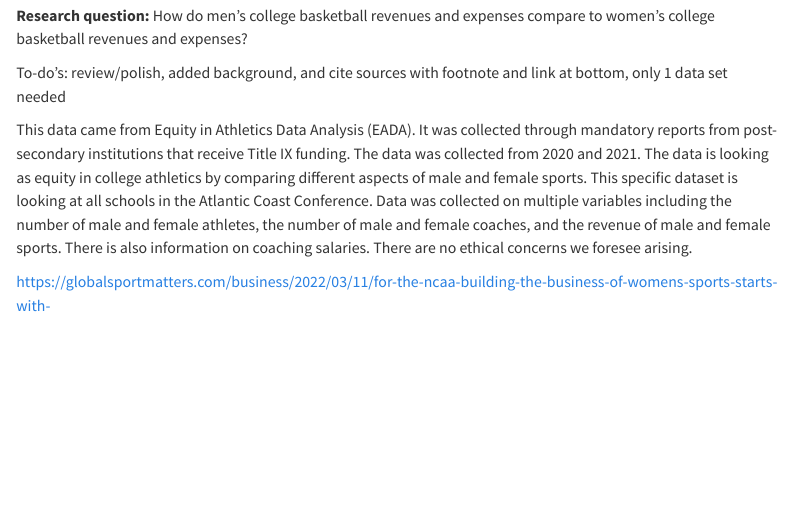
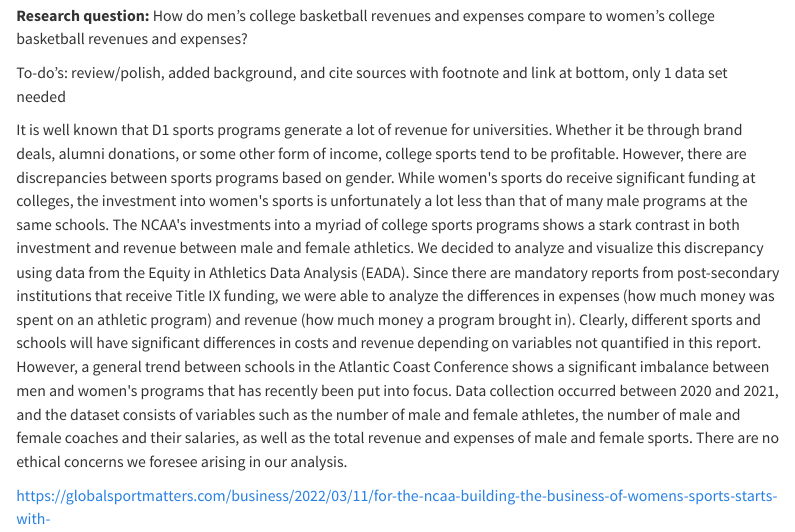
Before and after one commit to sta199-s23-2/project-PX, a Quarto document (report.qmd): the page in a window 1100 px wide, from 540 px down. Rendered offline with R 4.5, knitr and Pandoc in place of Quarto, with nearby package versions; menus at the side of the page are left out.

Commit message:
new intro

```diff
--- a/report.qmd
+++ b/report.qmd
@@ -25,7 +25,7 @@ basketball <- read.csv("data/ACC_Basketball_2020_2021.csv")
 
 To-do's: review/polish, added background, and cite sources with footnote and link at bottom, only 1 data set needed
 
-This data came from Equity in Athletics Data Analysis (EADA). It was collected through mandatory reports from post-secondary institutions that receive Title IX funding. The data was collected from 2020 and 2021. The data is looking as equity in college athletics by comparing different aspects of male and female sports. This specific dataset is looking at all schools in the Atlantic Coast Conference. Data was collected on multiple variables including the number of male and female athletes, the number of male and female coaches, and the revenue of male and female sports. There is also information on coaching salaries. There are no ethical concerns we foresee arising.
+It is well known that D1 sports programs generate a lot of revenue for universities. Whether it be through brand deals, alumni donations, or some other form of income, college sports tend to be profitable. However, there are discrepancies between sports programs based on gender. While women\'s sports do receive significant funding at colleges, the investment into women\'s sports is unfortunately a lot less than that of many male programs at the same schools. The NCAA\'s investments into a myriad of college sports programs shows a stark contrast in both investment and revenue between male and female athletics. We decided to analyze and visualize this discrepancy using data from the Equity in Athletics Data Analysis (EADA). Since there are mandatory reports from post-secondary institutions that receive Title IX funding, we were able to analyze the differences in expenses (how much money was spent on an athletic program) and revenue (how much money a program brought in). Clearly, different sports and schools will have significant differences in costs and revenue depending on variables not quantified in this report. However, a general trend between schools in the Atlantic Coast Conference shows a significant imbalance between men and women\'s programs that has recently been put into focus. Data collection occurred between 2020 and 2021, and the dataset consists of variables such as the number of male and female athletes, the number of male and female coaches and their salaries, as well as the total revenue and expenses of male and female sports. There are no ethical concerns we foresee arising in our analysis.
 
 https://globalsportmatters.com/business/2022/03/11/for-the-ncaa-building-the-business-of-womens-sports-starts-with-basketball/#:\~:text=Similarly%2C%20Division%20I%20men's%20basketball,than%20%24600%20million%20in%20revenue.
 
```
